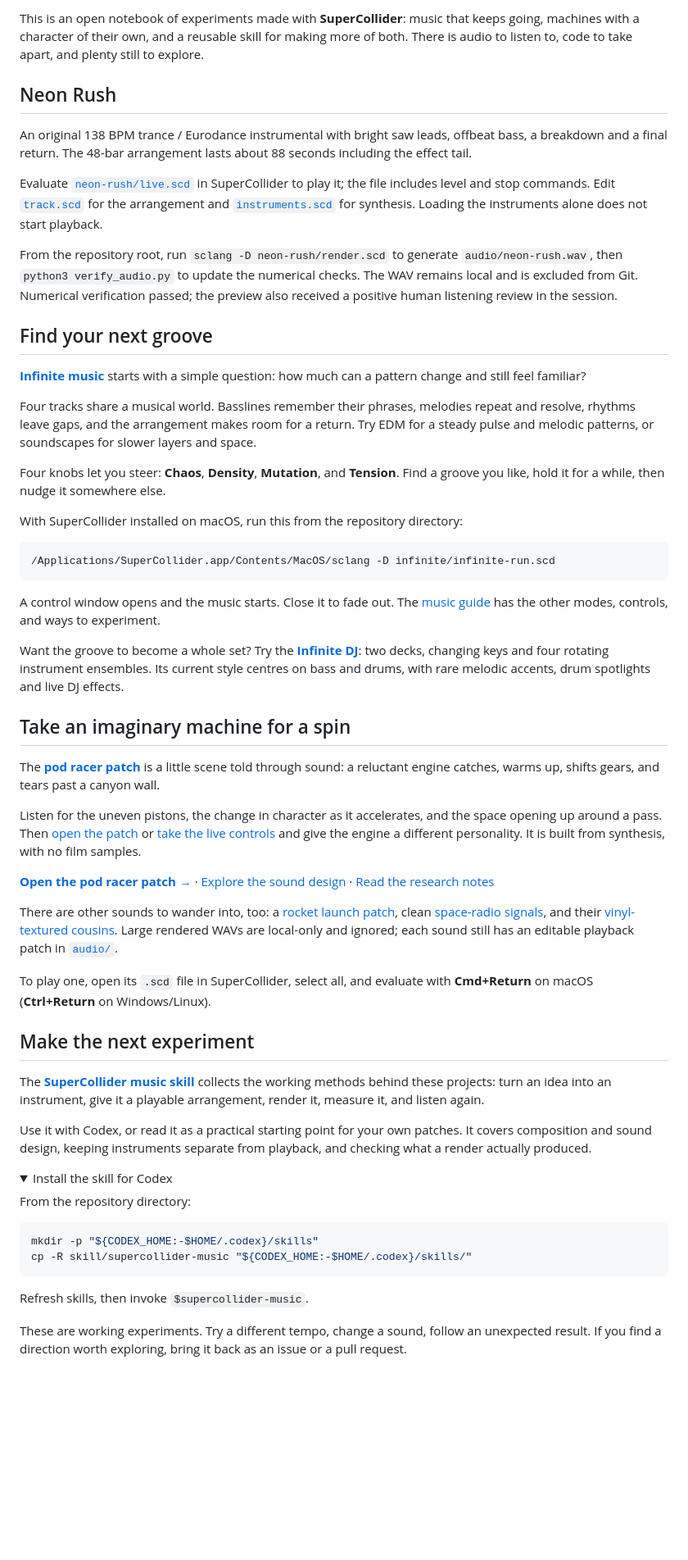
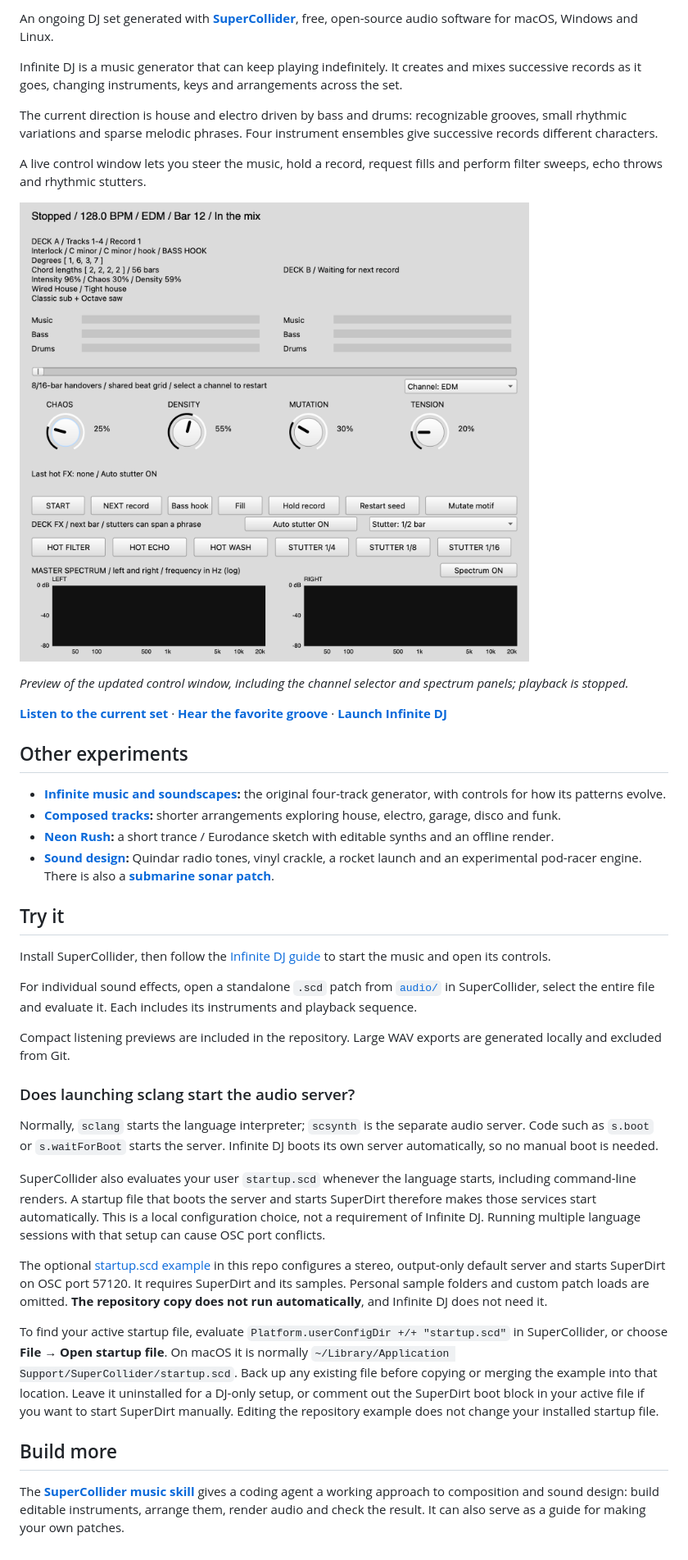
Before and after one commit to jorisesch/supercollider, a Markdown page: README.md, the part around one of its changes. Shown at 82% size. Drawn GitHub-style; pictures changed too: docs/images/infinite-dj-controls.png (added); folded sections open; blank space fills up the shorter version.

Commit message:
Put Infinite DJ first in README with artwork and setup guide

````diff
--- a/README.md
+++ b/README.md
@@ -4,62 +4,43 @@ Put on headphones. Let a groove run. Start an imaginary engine. Open a patch and
 
-This is an open notebook of experiments made with **SuperCollider**: music that keeps going, machines with a character of their own, and a reusable skill for making more of both. There is audio to listen to, code to take apart, and plenty still to explore.
+An ongoing DJ set generated with **[SuperCollider](https://supercollider.github.io/)**, free, open-source audio software for macOS, Windows and Linux.
 
-## Neon Rush
+Infinite DJ is a music generator that can keep playing indefinitely. It creates and mixes successive records as it goes, changing instruments, keys and arrangements across the set.
 
-An original 138 BPM trance / Eurodance instrumental with bright saw leads, offbeat bass, a breakdown and a final return. The 48-bar arrangement lasts about 88 seconds including the effect tail.
+The current direction is house and electro driven by bass and drums: recognizable grooves, small rhythmic variations and sparse melodic phrases. Four instrument ensembles give successive records different characters.
 
-Evaluate [`neon-rush/live.scd`](neon-rush/live.scd) in SuperCollider to play it; the file includes level and stop commands. Edit [`track.scd`](neon-rush/track.scd) for the arrangement and [`instruments.scd`](neon-rush/instruments.scd) for synthesis. Loading the instruments alone does not start playback.
+A live control window lets you steer the music, hold a record, request fills and perform filter sweeps, echo throws and rhythmic stutters.
 
-From the repository root, run `sclang -D neon-rush/render.scd` to generate `audio/neon-rush.wav`, then `python3 verify_audio.py` to update the numerical checks. The WAV remains local and is excluded from Git. Numerical verification passed; the preview also received a positive human listening review in the session.
+![Infinite DJ control window with deck status, channel selector, four knobs, performance effects and stereo spectrum panels](docs/images/infinite-dj-controls.png)
 
-## Find your next groove
+*Preview of the updated control window, including the channel selector and spectrum panels; playback is stopped.*
 
-[**Infinite music**](infinite/README.md) starts with a simple question: how much can a pattern change and still feel familiar?
+**[Listen to the current set](audio/dj-groove-v6d.m4a)** · **[Hear the favorite groove](audio/groove-track-v6c.m4a)** · **[Launch Infinite DJ](infinite/experiments/dj/README.md)**
 
-Four tracks share a musical world. Basslines remember their phrases, melodies repeat and resolve, rhythms leave gaps, and the arrangement makes room for a return. Try EDM for a steady pulse and melodic patterns, or soundscapes for slower layers and space.
+## Other experiments
 
-Four knobs let you steer: **Chaos**, **Density**, **Mutation**, and **Tension**. Find a groove you like, hold it for a while, then nudge it somewhere else.
+- **[Infinite music and soundscapes](infinite/README.md):** the original four-track generator, with controls for how its patterns evolve.
+- **[Composed tracks](infinite/studies/README.md):** shorter arrangements exploring house, electro, garage, disco and funk.
+- **[Neon Rush](neon-rush/README.md):** a short trance / Eurodance sketch with editable synths and an offline render.
+- **[Sound design](docs/sound-design.md):** Quindar radio tones, vinyl crackle, a rocket launch and an experimental pod-racer engine. There is also a **[submarine sonar patch](audio/sonar-ping.scd)**.
 
-With SuperCollider installed on macOS, run this from the repository directory:
+## Try it
 
-```sh
-/Applications/SuperCollider.app/Contents/MacOS/sclang -D infinite/infinite-run.scd
-```
+Install SuperCollider, then follow the [Infinite DJ guide](infinite/experiments/dj/README.md) to start the music and open its controls.
 
-A control window opens and the music starts. Close it to fade out. The [music guide](infinite/README.md) has the other modes, controls, and ways to experiment.
+For individual sound effects, open a standalone `.scd` patch from [`audio/`](audio/) in SuperCollider, select the entire file and evaluate it. Each includes its instruments and playback sequence.
 
-Want the groove to become a whole set? Try the [**Infinite DJ**](infinite/experiments/dj/README.md): two decks, changing keys and four rotating instrument ensembles. Its current style centres on bass and drums, with rare melodic accents, drum spotlights and live DJ effects.
+Compact listening previews are included in the repository. Large WAV exports are generated locally and excluded from Git.
 
-## Take an imaginary machine for a spin
+### Does launching sclang start the audio server?
 
-The [**pod racer patch**](audio/pod-racer.scd) is a little scene told through sound: a reluctant engine catches, warms up, shifts gears, and tears past a canyon wall.
+Normally, `sclang` starts the language interpreter; `scsynth` is the separate audio server. Code such as `s.boot` or `s.waitForBoot` starts the server. Infinite DJ boots its own server automatically, so no manual boot is needed.
 
-Listen for the uneven pistons, the change in character as it accelerates, and the space opening up around a pass. Then [open the patch](audio/pod-racer.scd) or [take the live controls](pod-racer-live.scd) and give the engine a different personality. It is built from synthesis, with no film samples.
+SuperCollider also evaluates your user `startup.scd` whenever the language starts, including command-line renders. A startup file that boots the server and starts SuperDirt therefore makes those services start automatically. This is a local configuration choice, not a requirement of Infinite DJ. Running multiple language sessions with that setup can cause OSC port conflicts.
 
-**[Open the pod racer patch →](audio/pod-racer.scd)** · [Explore the sound design](docs/sound-design.md) · [Read the research notes](POD_RACER_RESEARCH.md)
+The optional [startup.scd example](startup.scd) in this repo configures a stereo, output-only default server and starts SuperDirt on OSC port 57120. It requires SuperDirt and its samples. Personal sample folders and custom patch loads are omitted. **The repository copy does not run automatically**, and Infinite DJ does not need it.
 
-There are other sounds to wander into, too: a [rocket launch patch](audio/rocket-launch.scd), clean [space-radio signals](audio/quindar-in-out.wav), and their [vinyl-textured cousins](audio/quindar-in-noisy.wav). Large rendered WAVs are local-only and ignored; each sound still has an editable playback patch in [`audio/`](audio/).
+To find your active startup file, evaluate `Platform.userConfigDir +/+ "startup.scd"` in SuperCollider, or choose **File → Open startup file**. On macOS it is normally `~/Library/Application Support/SuperCollider/startup.scd`. Back up any existing file before copying or merging the example into that location. Leave it uninstalled for a DJ-only setup, or comment out the SuperDirt boot block in your active file if you want to start SuperDirt manually. Editing the repository example does not change your installed startup file.
 
-To play one, open its `.scd` file in SuperCollider, select all, and evaluate with **Cmd+Return** on macOS (**Ctrl+Return** on Windows/Linux).
+## Build more
 
-## Make the next experiment
-
-The [**SuperCollider music skill**](skill/supercollider-music/SKILL.md) collects the working methods behind these projects: turn an idea into an instrument, give it a playable arrangement, render it, measure it, and listen again.
-
-Use it with Codex, or read it as a practical starting point for your own patches. It covers composition and sound design, keeping instruments separate from playback, and checking what a render actually produced.
-
-<details>
-<summary>Install the skill for Codex</summary>
-
-From the repository directory:
-
-```sh
-mkdir -p "${CODEX_HOME:-$HOME/.codex}/skills"
-cp -R skill/supercollider-music "${CODEX_HOME:-$HOME/.codex}/skills/"
-```
-
-Refresh skills, then invoke `$supercollider-music`.
-
-</details>
-
-These are working experiments. Try a different tempo, change a sound, follow an unexpected result. If you find a direction worth exploring, bring it back as an issue or a pull request.
+The **[SuperCollider music skill](skill/supercollider-music/SKILL.md)** gives a coding agent a working approach to composition and sound design: build editable instruments, arrange them, render audio and check the result. It can also serve as a guide for making your own patches.
````
Also changed, not shown: other parts of README.md (+2 -2 lines), docs/images/README.md (added, +8 -0 lines), neon-rush/README.md (added, +14 -0 lines), 2 other files.
